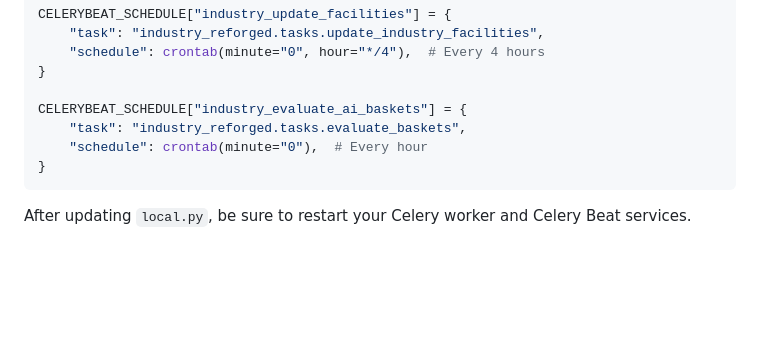
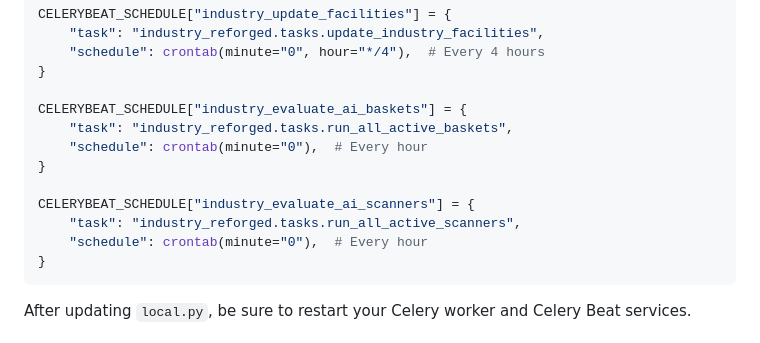
Before and after one commit to mbroekman/aa-industry, a Markdown page: README.md, the part around the change. Rendered like a GitHub page; blank space fills up the shorter version.

````diff
--- a/README.md
+++ b/README.md
@@ -203,7 +203,12 @@ CELERYBEAT_SCHEDULE["industry_update_facilities"] = {
 }
 
 CELERYBEAT_SCHEDULE["industry_evaluate_ai_baskets"] = {
-    "task": "industry_reforged.tasks.evaluate_baskets",
+    "task": "industry_reforged.tasks.run_all_active_baskets",
+    "schedule": crontab(minute="0"),  # Every hour
+}
+
+CELERYBEAT_SCHEDULE["industry_evaluate_ai_scanners"] = {
+    "task": "industry_reforged.tasks.run_all_active_scanners",
     "schedule": crontab(minute="0"),  # Every hour
 }
 ```
````
Also changed, not shown: backlog/tasks/task-142 - Factor-in-existing-corporation-stock-when-AI-Manager-creates-jobs.md (added, +26 -0 lines), backlog/tasks/task-143 - Fix-AI-Manager-Celery-Beat-schedule-in-README.md (added, +28 -0 lines).
